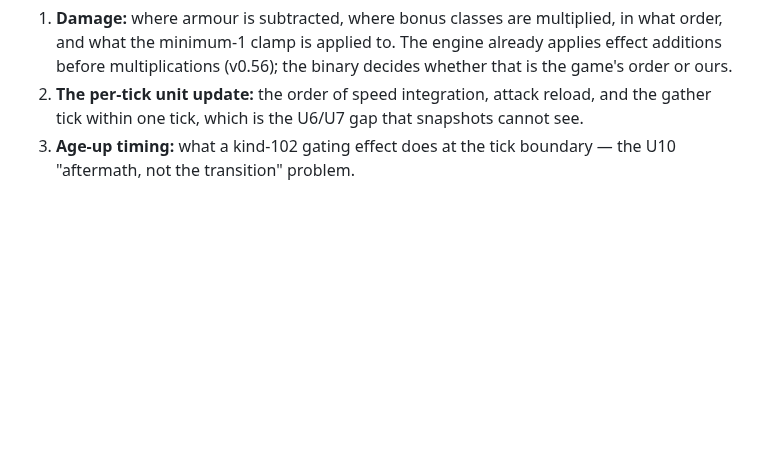
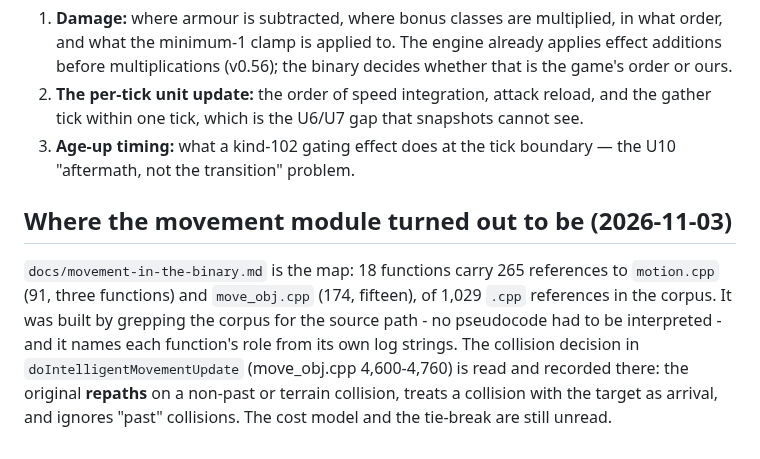
Before and after one commit to Rodelero1/ruage, a Markdown page: docs/re-toolchain.md, the part around the change. Drawn GitHub-style; blank space fills up the shorter version.

```diff
--- a/docs/re-toolchain.md
+++ b/docs/re-toolchain.md
@@ -145,3 +145,12 @@ disassembly is for. Each one must come back as an address plus a number that a f
    tick, which is the U6/U7 gap that snapshots cannot see.
 3. **Age-up timing:** what a kind-102 gating effect does at the tick boundary — the U10 "aftermath, not the
    transition" problem.
+
+## Where the movement module turned out to be (2026-11-03)
+
+`docs/movement-in-the-binary.md` is the map: 18 functions carry 265 references to `motion.cpp` (91, three functions)
+and `move_obj.cpp` (174, fifteen), of 1,029 `.cpp` references in the corpus. It was built by grepping the corpus for the
+source path - no pseudocode had to be interpreted - and it names each function's role from its own log strings. The
+collision decision in `doIntelligentMovementUpdate` (move_obj.cpp 4,600-4,760) is read and recorded there: the original
+**repaths** on a non-past or terrain collision, treats a collision with the target as arrival, and ignores "past"
+collisions. The cost model and the tie-break are still unread.
```
Also changed, not shown: docs/movement-in-the-binary.md (added, +108 -0 lines), docs/next-step.md (+19 -0 lines).
